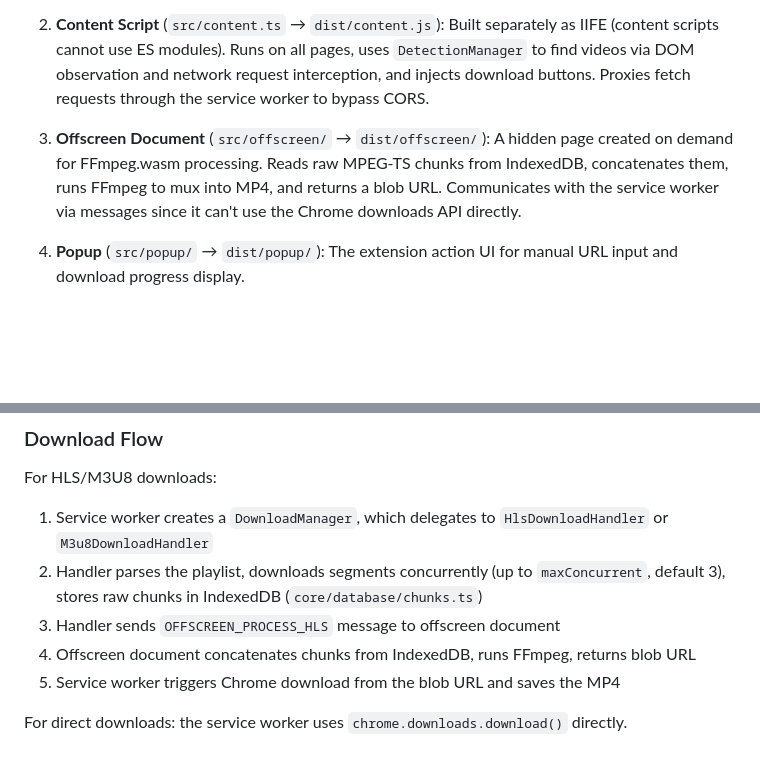
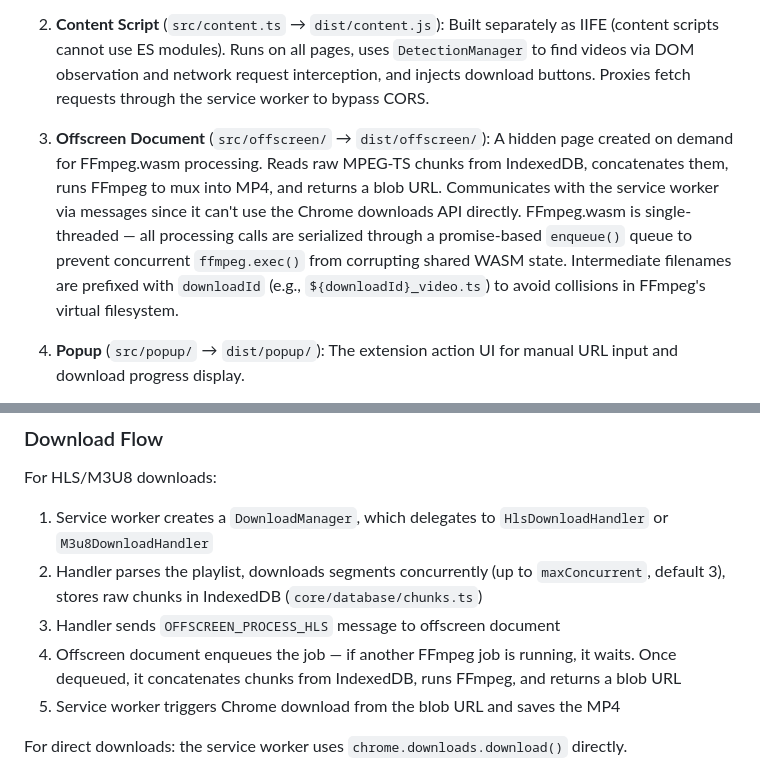
Before and after one commit to jvillegasd/media-bridge, a Markdown page: CLAUDE.md, 2 parts joined by grey strips. Rendered like a GitHub page; blank space fills up the shorter version.

Commit message:
docs: document queued FFmpeg processing in CLAUDE.md
Co-Authored-By: Claude Opus 4.6 <noreply@anthropic.com>

```diff
--- a/CLAUDE.md
+++ b/CLAUDE.md
@@ -25,7 +25,7 @@ Media Bridge is a Manifest V3 Chrome extension. It has five distinct execution c
 
 2. **Content Script** (`src/content.ts` → `dist/content.js`): Built separately as IIFE (content scripts cannot use ES modules). Runs on all pages, uses `DetectionManager` to find videos via DOM observation and network request interception, and injects download buttons. Proxies fetch requests through the service worker to bypass CORS.
 
-3. **Offscreen Document** (`src/offscreen/` → `dist/offscreen/`): A hidden page created on demand for FFmpeg.wasm processing. Reads raw MPEG-TS chunks from IndexedDB, concatenates them, runs FFmpeg to mux into MP4, and returns a blob URL. Communicates with the service worker via messages since it can't use the Chrome downloads API directly.
+3. **Offscreen Document** (`src/offscreen/` → `dist/offscreen/`): A hidden page created on demand for FFmpeg.wasm processing. Reads raw MPEG-TS chunks from IndexedDB, concatenates them, runs FFmpeg to mux into MP4, and returns a blob URL. Communicates with the service worker via messages since it can't use the Chrome downloads API directly. FFmpeg.wasm is single-threaded — all processing calls are serialized through a promise-based `enqueue()` queue to prevent concurrent `ffmpeg.exec()` from corrupting shared WASM state. Intermediate filenames are prefixed with `downloadId` (e.g., `${downloadId}_video.ts`) to avoid collisions in FFmpeg's virtual filesystem.
 
 4. **Popup** (`src/popup/` → `dist/popup/`): The extension action UI for manual URL input and download progress display.
 
@@ -37,7 +37,7 @@ For HLS/M3U8 downloads:
 1. Service worker creates a `DownloadManager`, which delegates to `HlsDownloadHandler` or `M3u8DownloadHandler`
 2. Handler parses the playlist, downloads segments concurrently (up to `maxConcurrent`, default 3), stores raw chunks in IndexedDB (`core/database/chunks.ts`)
 3. Handler sends `OFFSCREEN_PROCESS_HLS` message to offscreen document
-4. Offscreen document concatenates chunks from IndexedDB, runs FFmpeg, returns blob URL
+4. Offscreen document enqueues the job — if another FFmpeg job is running, it waits. Once dequeued, it concatenates chunks from IndexedDB, runs FFmpeg, and returns a blob URL
 5. Service worker triggers Chrome download from the blob URL and saves the MP4
 
 For direct downloads: the service worker uses `chrome.downloads.download()` directly.
```
